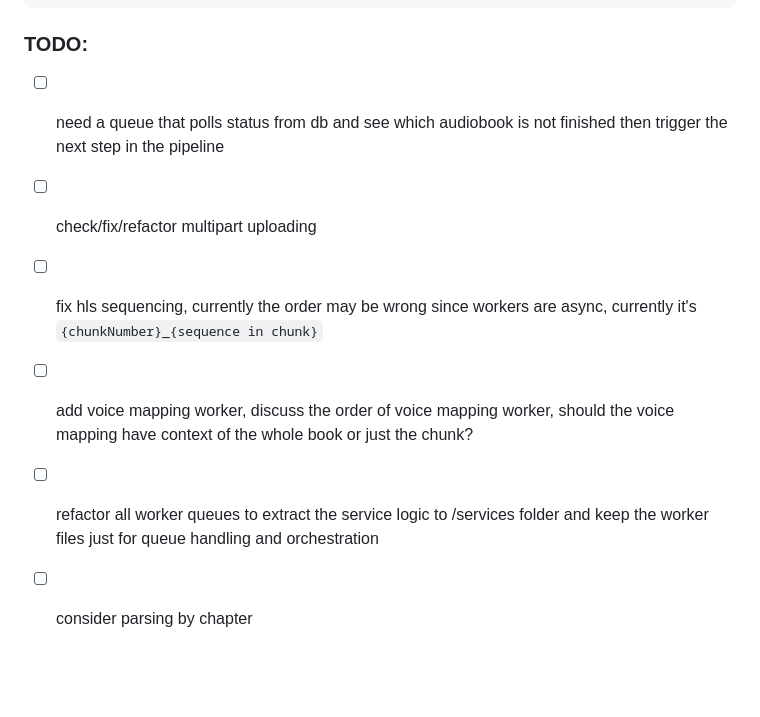
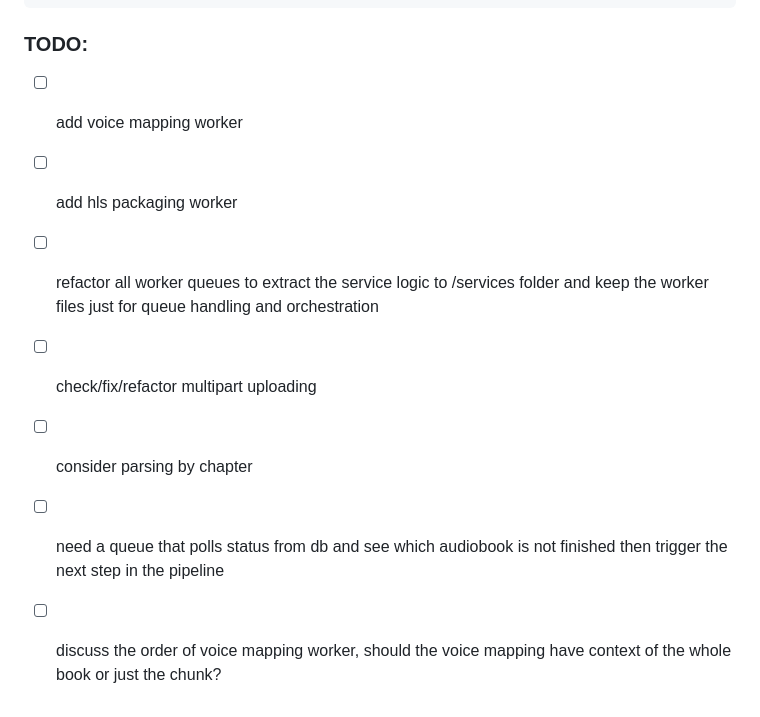
Before and after one commit to andrewhsugithub/audiobook, a Markdown page: apps/api/README.md, the part around the change. Rendered like a GitHub page; blank space fills up the shorter version.

```diff
--- a/apps/api/README.md
+++ b/apps/api/README.md
@@ -92,9 +92,10 @@ my-audiobook-media-dev/
 
 ### TODO:
 
+- [ ] add voice mapping worker
+- [ ] add hls packaging worker
+- [ ] refactor all worker queues to extract the service logic to /services folder and keep the worker files just for queue handling and orchestration
+- [ ] check/fix/refactor multipart uploading
+- [ ] consider parsing by chapter
 - [ ] need a queue that polls status from db and see which audiobook is not finished then trigger the next step in the pipeline
-- [ ] check/fix/refactor multipart uploading
-- [ ] fix hls sequencing, currently the order may be wrong since workers are async, currently it's `{chunkNumber}_{sequence in chunk}`
-- [ ] add voice mapping worker, discuss the order of voice mapping worker, should the voice mapping have context of the whole book or just the chunk?
-- [ ] refactor all worker queues to extract the service logic to /services folder and keep the worker files just for queue handling and orchestration
-- [ ] consider parsing by chapter
+- [ ] discuss the order of voice mapping worker, should the voice mapping have context of the whole book or just the chunk?
```
